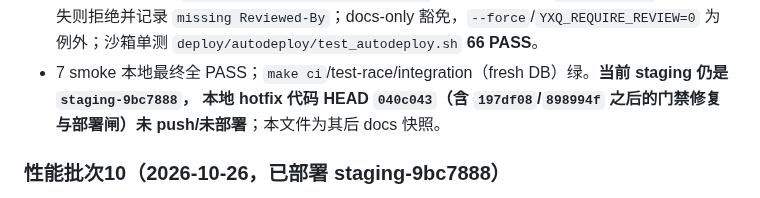
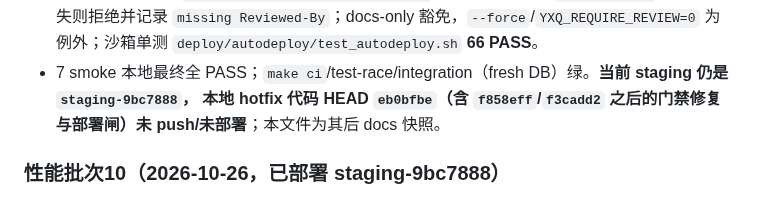
Before and after one commit to 7310C7310C/yixianqian, a Markdown page: docs/STATUS.md, the part around the change. GitHub-like rendering.

Commit message:
文档：同步批次10 rebase 后 commit hash
Docs: docs/STATUS.md docs/runbooks/staging.md docs/reference/REFERENCE.md

Reviewed-By: reviewer

```diff
--- a/docs/STATUS.md
+++ b/docs/STATUS.md
@@ -367,7 +367,7 @@ M6 进入条件：上述验收项完成，`docs/product-spec.md` 有证据地签
   `missing Reviewed-By`；docs-only 豁免，`--force`/`YXQ_REQUIRE_REVIEW=0` 为例外；沙箱单测
   `deploy/autodeploy/test_autodeploy.sh` **66 PASS**。
 - 7 smoke 本地最终全 PASS；`make ci`/test-race/integration（fresh DB）绿。**当前 staging 仍是 `staging-9bc7888`，
-  本地 hotfix 代码 HEAD `040c043`（含 `197df08`/`898994f` 之后的门禁修复与部署闸）未 push/未部署**；本文件为其后 docs 快照。
+  本地 hotfix 代码 HEAD `eb0bfbe`（含 `f858eff`/`f3cadd2` 之后的门禁修复与部署闸）未 push/未部署**；本文件为其后 docs 快照。
 
 ### 性能批次10（2026-10-26，已部署 staging-9bc7888）
 
```
Also changed, not shown: docs/runbooks/staging.md (+1 -1 lines).
